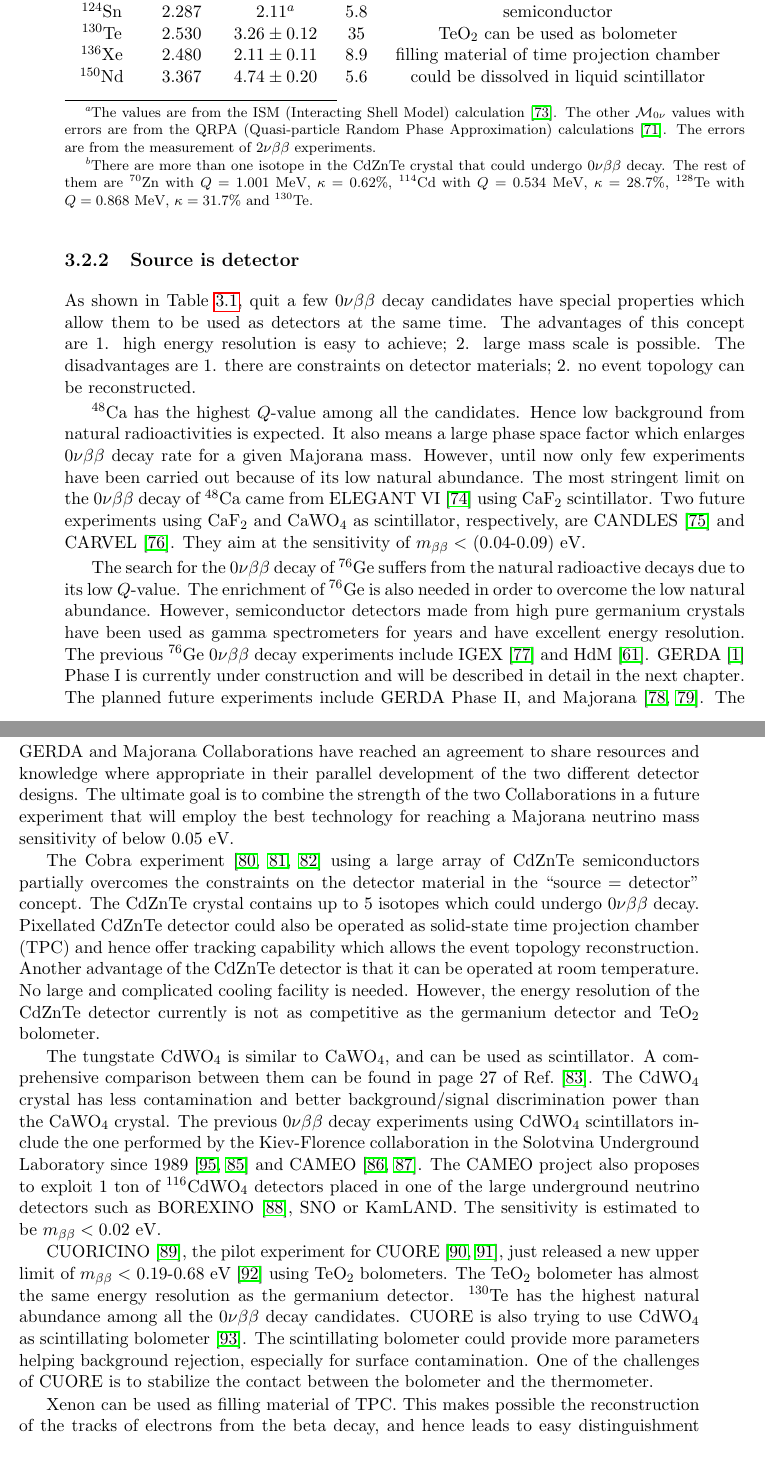
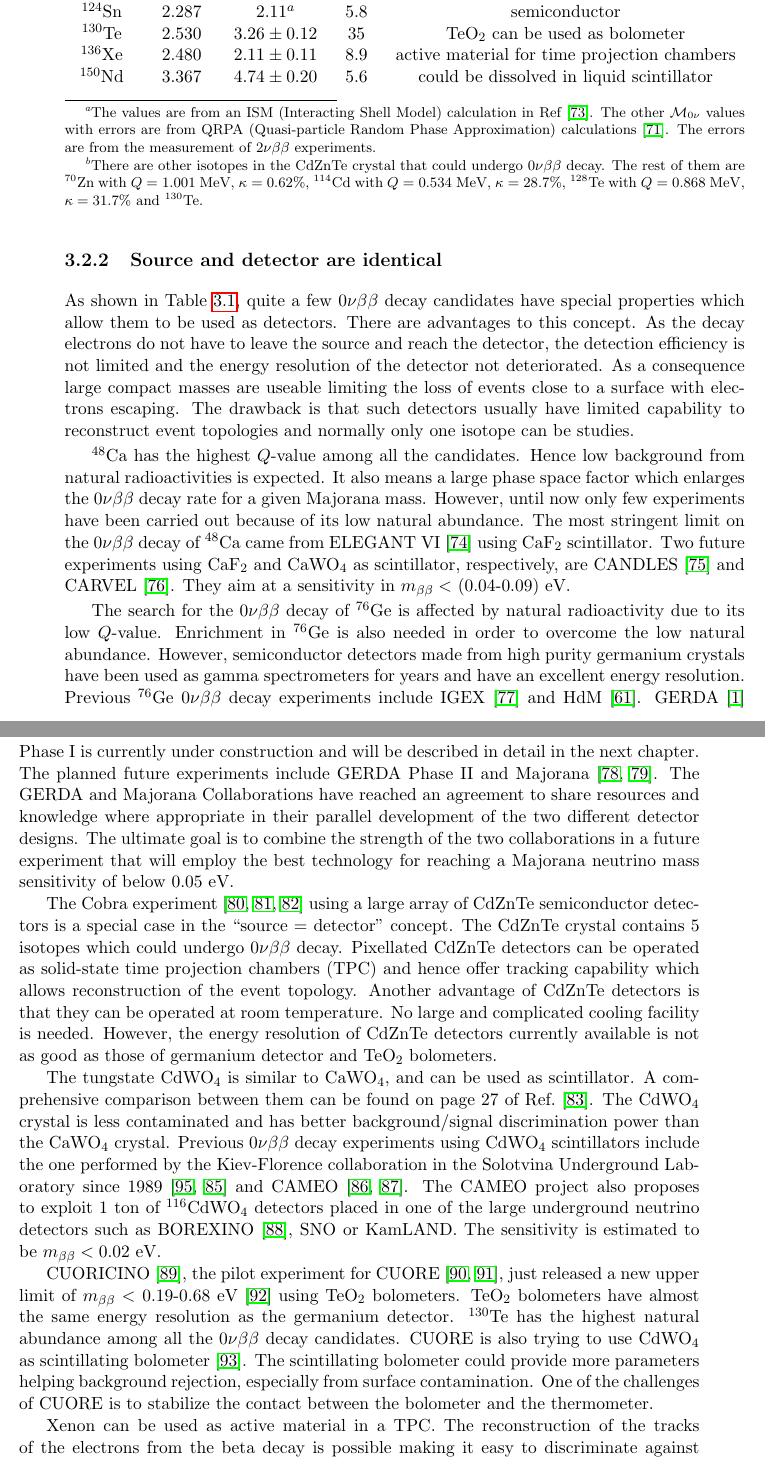
Before and after one commit to jintonic/thesis, a LaTeX thesis (thesis.tex, which reads experiments.tex): two parts of pages 29 and 30 of 68, joined at a grey line, cut so that both start at the same text. Compiled offline with pdfLaTeX.

Commit message:
minor changes suggested by iris
git-svn-id: file:///home/jingliu/home/jing.liu/svn/thesis/trunk@225 a066fb6a-a811-11dc-9a5e-f027034fa78f

```diff
--- a/experiments.tex
+++ b/experiments.tex
@@ -53,33 +53,33 @@ Except for background suppression techniques, the experimental approaches are ma
   \label{tab:gerda:iso}
   \begin{minipage}{\linewidth}
-    \begin{tabular}{ccccc} \hline Isotope & $Q$ [MeV] &       $\mathcal{M}_{0\nu}$ & $\kappa$ [\%] & Properties \\\hline       $^{48}$Ca & 4.271 & 0.67\footnote{The values are from the ISM         (Interacting Shell Model) calculation~\cite{Cau08}.  The other         $\mathcal{M}_{0\nu}$ values with errors are from the QRPA         (Quasi-particle Random Phase Approximation)         calculations~\cite{Rod07}. The errors are from the measurement         of $2\nu\beta\beta$ experiments.} & 0.19 & CaF$_{2}$ \&       CaWO$_{4}$ is scintillator \\
+    \begin{tabular}{ccccc} \hline Isotope & $Q$ [MeV] &       $\mathcal{M}_{0\nu}$ & $\kappa$ [\%] & Properties \\\hline       $^{48}$Ca & 4.271 & 0.67\footnote{The values are from an ISM         (Interacting Shell Model) calculation in Ref~\cite{Cau08}.         The other $\mathcal{M}_{0\nu}$ values with errors are from         QRPA (Quasi-particle Random Phase Approximation)         calculations~\cite{Rod07}. The errors are from the measurement         of $2\nu\beta\beta$ experiments.} & 0.19 & CaF$_{2}$ \&       CaWO$_{4}$ is a scintillator \\
       $^{76}$Ge & 2.039 & $4.51 \pm 0.17$ & 7.8 & semiconductor \\
       $^{82}$Se & 2.995 & $4.02 \pm 0.15$ & 9.2 & - \\
       $^{96}$Zr & 3.350 & $1.12 \pm 0.03$ & 2.8 & - \\
       $^{100}$Mo & 3.034 & $3.34 \pm 0.19$ & 9.6 & - \\
-      $^{116}$Cd & 2.809 & $2.74 \pm 0.19$ & 7.5 &       CdZnTe\footnote{There are more than one isotope in the CdZnTe         crystal that could undergo $0\nu\beta\beta$ decay. The rest of         them are $^{70}$Zn with $Q = 1.001$~MeV, $\kappa = 0.62\%$,         $^{114}$Cd with $Q = 0.534$~MeV, $\kappa = 28.7\%$, $^{128}$Te         with $Q = 0.868$~MeV, $\kappa = 31.7\%$ and $^{130}$Te.} is       semiconductor;\\
-& & & & CdWO$_{4}$ is scintillator\\
+      $^{116}$Cd & 2.809 & $2.74 \pm 0.19$ & 7.5 &       CdZnTe\footnote{There are other isotopes in the CdZnTe crystal         that could undergo $0\nu\beta\beta$ decay. The rest of them         are $^{70}$Zn with $Q = 1.001$~MeV, $\kappa = 0.62\%$,         $^{114}$Cd with $Q = 0.534$~MeV, $\kappa = 28.7\%$, $^{128}$Te         with $Q = 0.868$~MeV, $\kappa = 31.7\%$ and $^{130}$Te.} is a       semiconductor;\\
+      & & & & CdWO$_{4}$ is a scintillator\\
       $^{124}$Sn & 2.287 & $2.11^{a}$ & 5.8 & semiconductor \\
       $^{130}$Te & 2.530 & $3.26 \pm 0.12$ & 35 & TeO$_{2}$ can be       used as bolometer\\
-      $^{136}$Xe & 2.480 & $2.11 \pm 0.11$ & 8.9 & filling material of       time projection chamber\\
+      $^{136}$Xe & 2.480 & $2.11 \pm 0.11$ & 8.9 & active material for       time projection chambers\\
       $^{150}$Nd & 3.367 & $4.74 \pm 0.20$ & 5.6 & could be dissolved       in liquid scintillator\\
     \end{tabular}
   \end{minipage}
 \end{table}
 
-\subsection{Source is detector}
+\subsection{Source and detector are identical}
 \label{sec:exp:sed}
-As shown in Table~\ref{tab:gerda:iso}, quit a few $0\nu\beta\beta$ decay candidates have special properties which allow them to be used as detectors at the same time. The advantages of this concept are 1. high energy resolution is easy to achieve; 2. large mass scale is possible. The disadvantages are 1. there are constraints on detector materials; 2. no event topology can be reconstructed.
+As shown in Table~\ref{tab:gerda:iso}, quite a few $0\nu\beta\beta$ decay candidates have special properties which allow them to be used as detectors. There are advantages to this concept. As the decay electrons do not have to leave the source and reach the detector, the detection efficiency is not limited and the energy resolution of the detector not deteriorated. As a consequence large compact masses are useable limiting the loss of events close to a surface with electrons escaping. The drawback is that such detectors usually have limited capability to reconstruct event topologies and normally only one isotope can be studies.
 
-$^{48}$Ca has the highest $Q$-value among all the candidates. Hence low background from natural radioactivities is expected. It also means a large phase space factor which enlarges $0\nu\beta\beta$ decay rate for a given Majorana mass. However, until now only few experiments have been carried out because of its low natural abundance. The most stringent limit on the $0\nu\beta\beta$ decay of $^{48}$Ca came from ELEGANT VI~\cite{Oga04} using CaF$_{2}$ scintillator. Two future experiments using CaF$_{2}$ and CaWO$_{4}$ as scintillator, respectively, are CANDLES~\cite{Hir08} and CARVEL~\cite{Zde05}. They aim at the sensitivity of $m_{\beta\beta} <$~(0.04-0.09)~eV.
+$^{48}$Ca has the highest $Q$-value among all the candidates. Hence low background from natural radioactivities is expected. It also means a large phase space factor which enlarges the $0\nu\beta\beta$ decay rate for a given Majorana mass. However, until now only few experiments have been carried out because of its low natural abundance. The most stringent limit on the $0\nu\beta\beta$ decay of $^{48}$Ca came from ELEGANT VI~\cite{Oga04} using CaF$_{2}$ scintillator. Two future experiments using CaF$_{2}$ and CaWO$_{4}$ as scintillator, respectively, are CANDLES~\cite{Hir08} and CARVEL~\cite{Zde05}. They aim at a sensitivity in $m_{\beta\beta} <$~(0.04-0.09)~eV.
 
-The search for the $0\nu\beta\beta$ decay of $^{76}$Ge suffers from the natural radioactive decays due to its low $Q$-value. The enrichment of $^{76}$Ge is also needed in order to overcome the low natural abundance. However, semiconductor detectors made from high pure germanium crystals have been used as gamma spectrometers for years and have excellent energy resolution. The previous $^{76}$Ge $0\nu\beta\beta$ decay experiments include IGEX~\cite{Aal02} and HdM~\cite{Hei04}. GERDA~\cite{Sch05} Phase I is currently under construction and will be described in detail in the next chapter. The planned future experiments include GERDA Phase II, and Majorana~\cite{Gai03, Aal04}. The GERDA and Majorana Collaborations have reached an agreement to share resources and knowledge where appropriate in their parallel development of the two different detector designs. The ultimate goal is to combine the strength of the two Collaborations in a future experiment that will employ the best technology for reaching a Majorana neutrino mass sensitivity of below 0.05~eV.
+The search for the $0\nu\beta\beta$ decay of $^{76}$Ge is affected by natural radioactivity due to its low $Q$-value. Enrichment in $^{76}$Ge is also needed in order to overcome the low natural abundance. However, semiconductor detectors made from high purity germanium crystals have been used as gamma spectrometers for years and have an excellent energy resolution. Previous $^{76}$Ge $0\nu\beta\beta$ decay experiments include IGEX~\cite{Aal02} and HdM~\cite{Hei04}. GERDA~\cite{Sch05} Phase I is currently under construction and will be described in detail in the next chapter. The planned future experiments include GERDA Phase II and Majorana~\cite{Gai03, Aal04}. The GERDA and Majorana Collaborations have reached an agreement to share resources and knowledge where appropriate in their parallel development of the two different detector designs. The ultimate goal is to combine the strength of the two collaborations in a future experiment that will employ the best technology for reaching a Majorana neutrino mass sensitivity of below 0.05~eV.
 
-The Cobra experiment~\cite{Zub01, Ell02, Kie03} using a large array of CdZnTe semiconductors partially overcomes the constraints on the detector material in the ``source = detector'' concept. The CdZnTe crystal contains up to 5 isotopes which could undergo $0\nu\beta\beta$ decay. Pixellated CdZnTe detector could also be operated as solid-state time projection chamber (TPC) and hence offer tracking capability which allows the event topology reconstruction. Another advantage of the CdZnTe detector is that it can be operated at room temperature. No large and complicated cooling facility is needed. However, the energy resolution of the CdZnTe detector currently is not as competitive as the germanium detector and TeO$_{2}$ bolometer.
+The Cobra experiment~\cite{Zub01, Ell02, Kie03} using a large array of CdZnTe semiconductor detectors is a special case in the ``source = detector'' concept. The CdZnTe crystal contains 5 isotopes which could undergo $0\nu\beta\beta$ decay. Pixellated CdZnTe detectors can be operated as solid-state time projection chambers (TPC) and hence offer tracking capability which allows reconstruction of the event topology. Another advantage of CdZnTe detectors is that they can be operated at room temperature. No large and complicated cooling facility is needed. However, the energy resolution of CdZnTe detectors currently available is not as good as those of germanium detector and TeO$_{2}$ bolometers.
 
-The tungstate CdWO$_{4}$ is similar to CaWO$_{4}$, and can be used as scintillator. A comprehensive comparison between them can be found in page 27 of Ref.~\cite{Avi05}. The CdWO$_{4}$ crystal has less contamination and better background/signal discrimination power than the CaWO$_{4}$ crystal. The previous $0\nu\beta\beta$ decay experiments using CdWO$_{4}$ scintillators include the one performed by the Kiev-Florence collaboration in the Solotvina Underground Laboratory since 1989~\cite{Dan00, Dan03} and CAMEO~\cite{Bel00, Bel01}. The CAMEO project also proposes to exploit 1 ton of $^{116}$CdWO$_{4}$ detectors placed in one of the large underground neutrino detectors such as BOREXINO~\cite{Arp08}, SNO or KamLAND. The sensitivity is estimated to be $m_{\beta\beta} < 0.02$~eV.
+The tungstate CdWO$_{4}$ is similar to CaWO$_{4}$, and can be used as scintillator. A comprehensive comparison between them can be found on page 27 of Ref.~\cite{Avi05}. The CdWO$_{4}$ crystal is less contaminated and has better background/signal discrimination power than the CaWO$_{4}$ crystal. Previous $0\nu\beta\beta$ decay experiments using CdWO$_{4}$ scintillators include the one performed by the Kiev-Florence collaboration in the Solotvina Underground Laboratory since 1989~\cite{Dan00, Dan03} and CAMEO~\cite{Bel00, Bel01}. The CAMEO project also proposes to exploit 1 ton of $^{116}$CdWO$_{4}$ detectors placed in one of the large underground neutrino detectors such as BOREXINO~\cite{Arp08}, SNO or KamLAND. The sensitivity is estimated to be $m_{\beta\beta} < 0.02$~eV.
 
-CUORICINO~\cite{Pre04}, the pilot experiment for CUORE~\cite{Arn04, Ard05}, just released a new upper limit of $m_{\beta\beta} <$~0.19-0.68~eV~\cite{Arn08} using TeO$_{2}$ bolometers. The TeO$_{2}$ bolometer has almost the same energy resolution as the germanium detector. $^{130}$Te has the highest natural abundance among all the $0\nu\beta\beta$ decay candidates. CUORE is also trying to use CdWO$_{4}$ as scintillating bolometer~\cite{Gir08}. The scintillating bolometer could provide more parameters helping background rejection, especially for surface contamination. One of the challenges of CUORE is to stabilize the contact between the bolometer and the thermometer.
+CUORICINO~\cite{Pre04}, the pilot experiment for CUORE~\cite{Arn04, Ard05}, just released a new upper limit of $m_{\beta\beta} <$~0.19-0.68~eV~\cite{Arn08} using TeO$_{2}$ bolometers. TeO$_{2}$ bolometers have almost the same energy resolution as the germanium detector. $^{130}$Te has the highest natural abundance among all the $0\nu\beta\beta$ decay candidates. CUORE is also trying to use CdWO$_{4}$ as scintillating bolometer~\cite{Gir08}. The scintillating bolometer could provide more parameters helping background rejection, especially from surface contamination. One of the challenges of CUORE is to stabilize the contact between the bolometer and the thermometer.
 
-Xenon can be used as filling material of TPC. This makes possible the reconstruction of the tracks of electrons from the beta decay, and hence leads to easy distinguishment of the $0\nu\beta\beta$ decay signal from the background. An experiment was carried out in the Gotthard underground laboratory using TPC filled with xenon gas enriched to 62.5~\% in $^{136}$Xe at a pressure of 5 bar~\cite{Lue98}. Currently, there are two experiments named EXO~\cite{Dan00} and XMASS~\cite{Kim05} proposing to use TPC filled with liquid xenon which can be used as scintillator at the same time.
+Xenon can be used as active material in a TPC. The reconstruction of the tracks of the electrons from the beta decay is possible making it easy to discriminate against background induced by natural radioactivity. The main background comes from $2\nu\beta\beta$ due to the limited energy resolution. An experiment was carried out in the Gotthard underground laboratory using TPC filled with xenon gas enriched to 62.5~\% in $^{136}$Xe at a pressure of 5 bar~\cite{Lue98}. Currently, there are two experiments named EXO~\cite{Dan00} and XMASS~\cite{Kim05} proposing to use TPC filled with liquid xenon which can be used as scintillator at the same time.
 
```
Also changed, not shown: experiments.tex (36 more changed lines).
